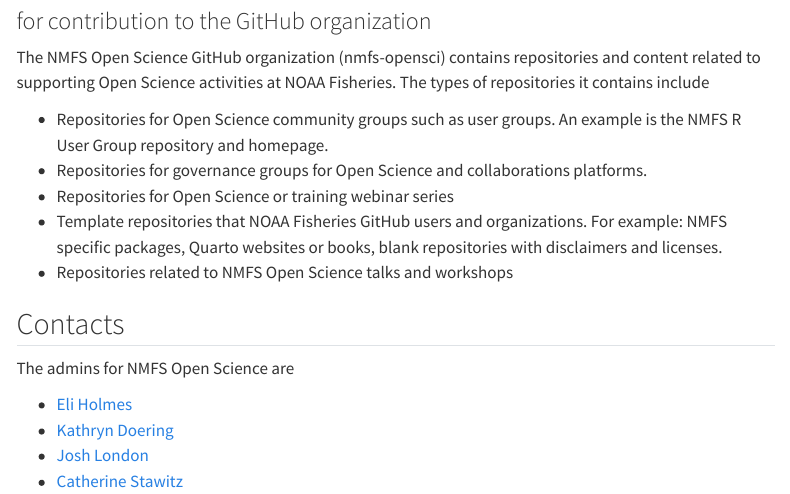
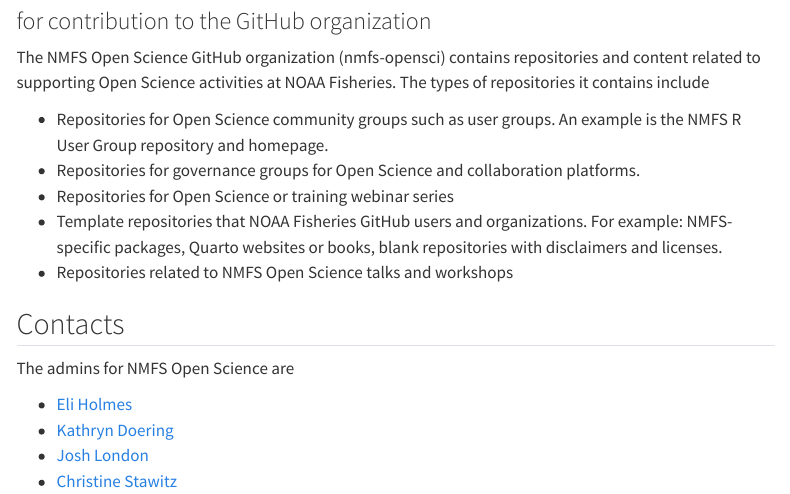
Before and after one commit to nmfs-opensci/Contributor-Guide, a Quarto document (index.qmd): the page in a window 1100 px wide, from 80 px down. Rendered offline with R 4.5, knitr and Pandoc in place of Quarto, with nearby package versions; menus at the side of the page are left out.

Commit message:
Update index.qmd
Fixed a few typos!

```diff
--- a/index.qmd
+++ b/index.qmd
@@ -7,9 +7,9 @@
 The NMFS Open Science GitHub organization (nmfs-opensci) contains repositories and content related to supporting Open Science activities at NOAA Fisheries. The types of repositories it contains include
 
 * Repositories for Open Science community groups such as user groups. An example is the NMFS R User Group repository and homepage.
-* Repositories for governance groups for Open Science and collaborations platforms.
+* Repositories for governance groups for Open Science and collaboration platforms.
 * Repositories for Open Science or training webinar series
-* Template repositories that NOAA Fisheries GitHub users and organizations. For example: NMFS specific packages, Quarto websites or books, blank repositories with disclaimers and licenses.
+* Template repositories that NOAA Fisheries GitHub users and organizations. For example: NMFS-specific packages, Quarto websites or books, blank repositories with disclaimers and licenses.
 * Repositories related to NMFS Open Science talks and workshops
 
 
@@ -20,4 +20,4 @@
 * [Eli Holmes](https://github.com/eeholmes)
 * [Kathryn Doering](https://github.com/k-doering-NOAA)
 * [Josh London](https://github.com/jmlondon)
-* [Catherine Stawitz](https://github.com/ChristineStawitz-NOAA)
+* [Christine Stawitz](https://github.com/ChristineStawitz-NOAA)
```
